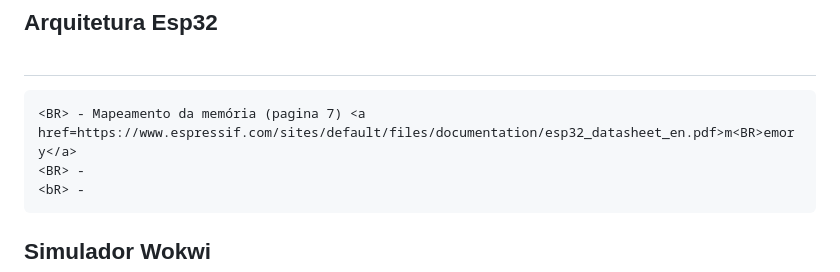
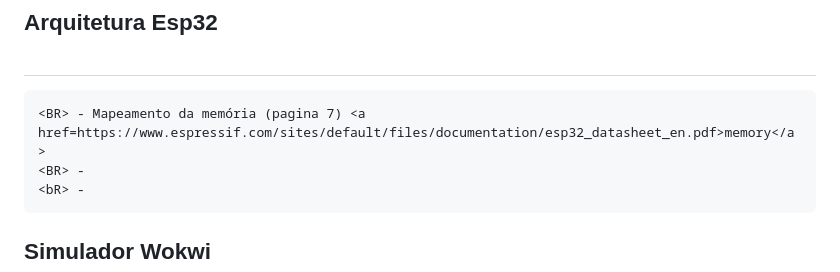
Before and after one commit to mchavesferreira/mcr, a Markdown page: ESP32.md, the part around the change. Drawn GitHub-style.

```diff
--- a/ESP32.md
+++ b/ESP32.md
@@ -146,7 +146,7 @@ Além disso, os pinos RTC_GPIO também podem ser usados para funções de entrad
 Em resumo, os pinos RTC_GPIO são úteis para aplicações que envolvem temporizadores, relógios e baixo consumo de energia. Eles permitem que o ESP32 acorde em momentos específicos para executar tarefas agendadas, o que é útil em aplicações de IoT, por exemplo, onde o dispositivo precisa permanecer em modo de baixo consumo de energia na maior parte do tempo para economizar energia.
 <br><br>
 ## Arquitetura Esp32	<BR><BR>
-	<BR> - Mapeamento da memória (pagina 7) <a href=https://www.espressif.com/sites/default/files/documentation/esp32_datasheet_en.pdf>m<BR>emory</a>
+	<BR> - Mapeamento da memória (pagina 7) <a href=https://www.espressif.com/sites/default/files/documentation/esp32_datasheet_en.pdf>memory</a>
 	<BR> -
 	<bR> -
 
```
